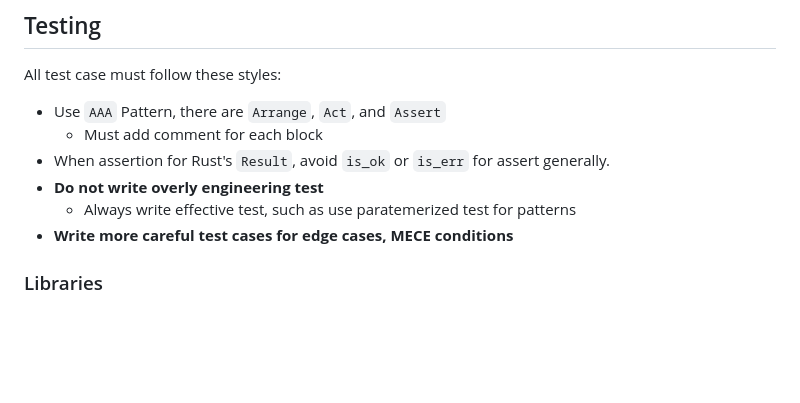
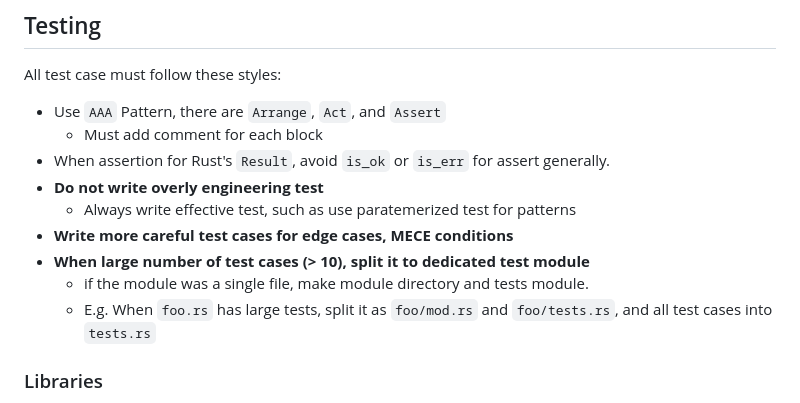
Before and after one commit to derui/twins-baby, a Markdown page: CLAUDE.md, the part around the change. GitHub-like rendering; blank space fills up the shorter version.

Commit message:
doc: add guideline to create dedicated test module

```diff
--- a/CLAUDE.md
+++ b/CLAUDE.md
@@ -107,6 +107,9 @@ All test case must follow these styles:
 - **Do not write overly engineering test**
   - Always write effective test, such as use paratemerized test for patterns
 - **Write more careful test cases for edge cases, MECE conditions**
+- **When large number of test cases (> 10), split it to dedicated test module**
+  - if the module was a single file, make module directory and tests module.
+  - E.g. When `foo.rs` has large tests, split it as `foo/mod.rs` and `foo/tests.rs`, and all test cases into `tests.rs`
 
 ### Libraries
 - Use `pretty_assertions::assert_eq` instead of `std::assert_eq` in Rust test modules
```
